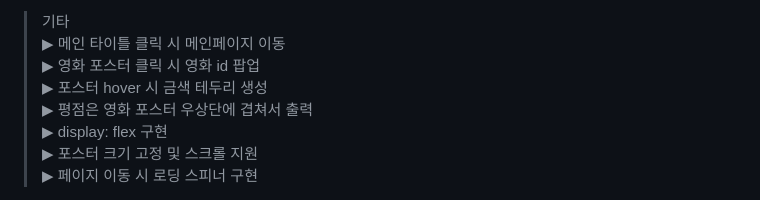
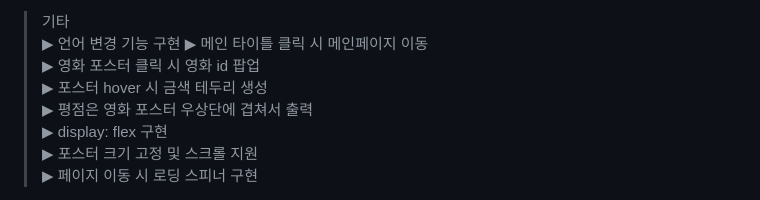
Before and after one commit to issuebombom/basic_javascript_project, a Markdown page: readme.md, the part around the change. Drawn GitHub-style.

Commit message:
docs: update readme.md

```diff
--- a/readme.md
+++ b/readme.md
@@ -31,6 +31,7 @@
 >  ▶︎ 키워드 검색 시 페이지네이션 숨김 처리
 
 > 기타
+>  ▶︎ 언어 변경 기능 구현
 >  ▶︎ 메인 타이틀 클릭 시 메인페이지 이동
 >  ▶︎ 영화 포스터 클릭 시 영화 id 팝업
 >  ▶︎ 포스터 hover 시 금색 테두리 생성
```
